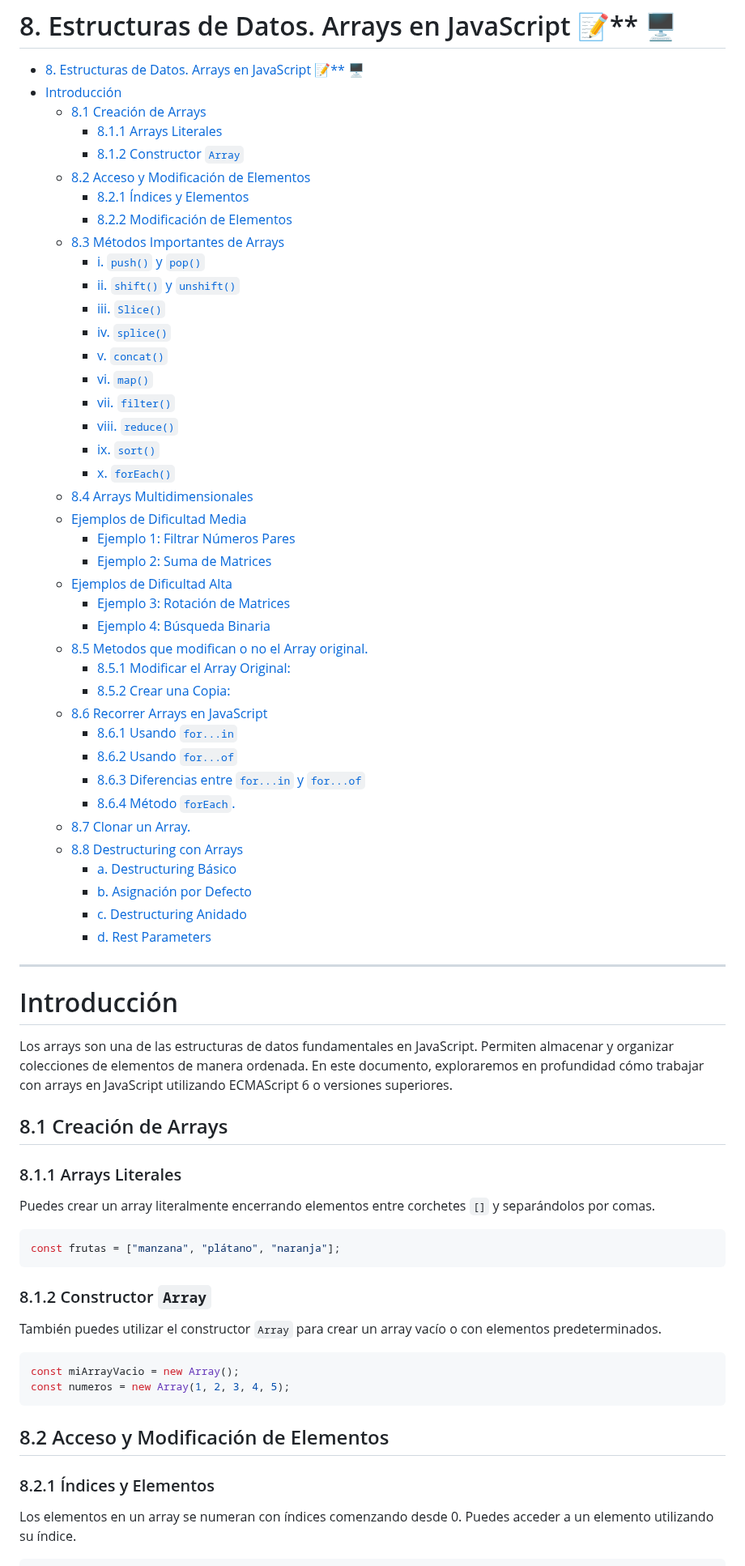
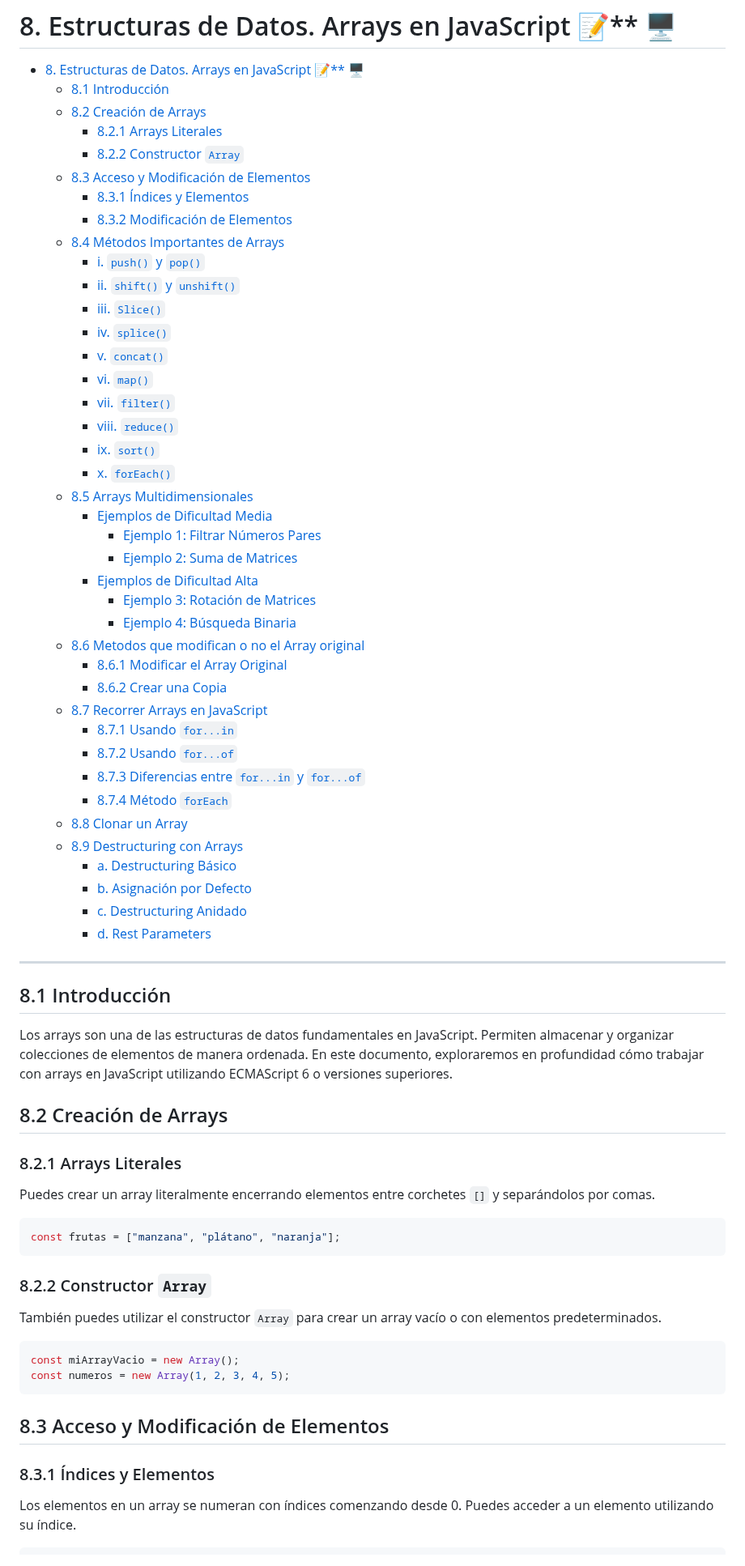
Before and after one commit to isaiasfl/ApuntesDWEC, a Markdown page: Unidad4_Estructuras_de_datos/8_Arrays.md, the part around one of its changes. Shown at 81% size. Drawn GitHub-style.

Commit message:
8_update_numeracion estructura del documento

````diff
--- a/Unidad4_Estructuras_de_datos/8_Arrays.md
+++ b/Unidad4_Estructuras_de_datos/8_Arrays.md
@@ -1,14 +1,14 @@
 # 8. Estructuras de Datos. Arrays en JavaScript 📝\*\* 🖥️
 
 - [8. Estructuras de Datos. Arrays en JavaScript 📝\*\* 🖥️](#8-estructuras-de-datos-arrays-en-javascript--️)
-- [Introducción](#introducción)
-  - [8.1 Creación de Arrays](#81-creación-de-arrays)
-    - [8.1.1 Arrays Literales](#811-arrays-literales)
-    - [8.1.2 Constructor `Array`](#812-constructor-array)
-  - [8.2 Acceso y Modificación de Elementos](#82-acceso-y-modificación-de-elementos)
-    - [8.2.1 Índices y Elementos](#821-índices-y-elementos)
-    - [8.2.2 Modificación de Elementos](#822-modificación-de-elementos)
-  - [8.3 Métodos Importantes de Arrays](#83-métodos-importantes-de-arrays)
+  - [8.1 Introducción](#81-introducción)
+  - [8.2 Creación de Arrays](#82-creación-de-arrays)
+    - [8.2.1 Arrays Literales](#821-arrays-literales)
+    - [8.2.2 Constructor `Array`](#822-constructor-array)
+  - [8.3 Acceso y Modificación de Elementos](#83-acceso-y-modificación-de-elementos)
+    - [8.3.1 Índices y Elementos](#831-índices-y-elementos)
+    - [8.3.2 Modificación de Elementos](#832-modificación-de-elementos)
+  - [8.4 Métodos Importantes de Arrays](#84-métodos-importantes-de-arrays)
     - [i. `push()` y `pop()`](#i-push-y-pop)
     - [ii. `shift()` y `unshift()`](#ii-shift-y-unshift)
     - [iii. `Slice()`](#iii-slice)
@@ -19,23 +19,23 @@
     - [viii. `reduce()`](#viii-reduce)
     - [ix. `sort()`](#ix-sort)
     - [x. `forEach()`](#x-foreach)
-  - [8.4 Arrays Multidimensionales](#84-arrays-multidimensionales)
-  - [Ejemplos de Dificultad Media](#ejemplos-de-dificultad-media)
-    - [Ejemplo 1: Filtrar Números Pares](#ejemplo-1-filtrar-números-pares)
-    - [Ejemplo 2: Suma de Matrices](#ejemplo-2-suma-de-matrices)
-  - [Ejemplos de Dificultad Alta](#ejemplos-de-dificultad-alta)
-    - [Ejemplo 3: Rotación de Matrices](#ejemplo-3-rotación-de-matrices)
-    - [Ejemplo 4: Búsqueda Binaria](#ejemplo-4-búsqueda-binaria)
-  - [8.5 Metodos que modifican o no el Array original.](#85-metodos-que-modifican-o-no-el-array-original)
-    - [8.5.1 Modificar el Array Original:](#851-modificar-el-array-original)
-    - [8.5.2 Crear una Copia:](#852-crear-una-copia)
-  - [8.6 Recorrer Arrays en JavaScript](#86-recorrer-arrays-en-javascript)
-    - [8.6.1 Usando `for...in`](#861-usando-forin)
-    - [8.6.2 Usando `for...of`](#862-usando-forof)
-    - [8.6.3 Diferencias entre `for...in` y `for...of`](#863-diferencias-entre-forin-y-forof)
-    - [8.6.4 Método `forEach`.](#864-método-foreach)
-  - [8.7 Clonar un Array.](#87-clonar-un-array)
-  - [8.8 Destructuring con Arrays](#88-destructuring-con-arrays)
+  - [8.5 Arrays Multidimensionales](#85-arrays-multidimensionales)
+    - [Ejemplos de Dificultad Media](#ejemplos-de-dificultad-media)
+      - [Ejemplo 1: Filtrar Números Pares](#ejemplo-1-filtrar-números-pares)
+      - [Ejemplo 2: Suma de Matrices](#ejemplo-2-suma-de-matrices)
+    - [Ejemplos de Dificultad Alta](#ejemplos-de-dificultad-alta)
+      - [Ejemplo 3: Rotación de Matrices](#ejemplo-3-rotación-de-matrices)
+      - [Ejemplo 4: Búsqueda Binaria](#ejemplo-4-búsqueda-binaria)
+  - [8.6 Metodos que modifican o no el Array original](#86-metodos-que-modifican-o-no-el-array-original)
+    - [8.6.1 Modificar el Array Original](#861-modificar-el-array-original)
+    - [8.6.2 Crear una Copia](#862-crear-una-copia)
+  - [8.7 Recorrer Arrays en JavaScript](#87-recorrer-arrays-en-javascript)
+    - [8.7.1 Usando `for...in`](#871-usando-forin)
+    - [8.7.2 Usando `for...of`](#872-usando-forof)
+    - [8.7.3 Diferencias entre `for...in` y `for...of`](#873-diferencias-entre-forin-y-forof)
+    - [8.7.4 Método `forEach`](#874-método-foreach)
+  - [8.8 Clonar un Array](#88-clonar-un-array)
+  - [8.9 Destructuring con Arrays](#89-destructuring-con-arrays)
     - [a. Destructuring Básico](#a-destructuring-básico)
     - [b. Asignación por Defecto](#b-asignación-por-defecto)
     - [c. Destructuring Anidado](#c-destructuring-anidado)
@@ -43,13 +43,13 @@
 
 ---
 
-# Introducción
+## 8.1 Introducción
 
 Los arrays son una de las estructuras de datos fundamentales en JavaScript. Permiten almacenar y organizar colecciones de elementos de manera ordenada. En este documento, exploraremos en profundidad cómo trabajar con arrays en JavaScript utilizando ECMAScript 6 o versiones superiores.
 
-## 8.1 Creación de Arrays
+## 8.2 Creación de Arrays
 
-### 8.1.1 Arrays Literales
+### 8.2.1 Arrays Literales
 
 Puedes crear un array literalmente encerrando elementos entre corchetes `[]` y separándolos por comas.
 
@@ -57,7 +57,7 @@ Puedes crear un array literalmente encerrando elementos entre corchetes `[]` y s
 const frutas = ["manzana", "plátano", "naranja"];
 ```
 
-### 8.1.2 Constructor `Array`
+### 8.2.2 Constructor `Array`
 
 También puedes utilizar el constructor `Array` para crear un array vacío o con elementos predeterminados.
 
@@ -66,9 +66,9 @@ const miArrayVacio = new Array();
 const numeros = new Array(1, 2, 3, 4, 5);
 ```
 
-## 8.2 Acceso y Modificación de Elementos
+## 8.3 Acceso y Modificación de Elementos
 
-### 8.2.1 Índices y Elementos
+### 8.3.1 Índices y Elementos
 
 Los elementos en un array se numeran con índices comenzando desde 0. Puedes acceder a un elemento utilizando su índice.
 
````
Also changed, not shown: other parts of Unidad4_Estructuras_de_datos/8_Arrays.md (+19 -21 lines).
